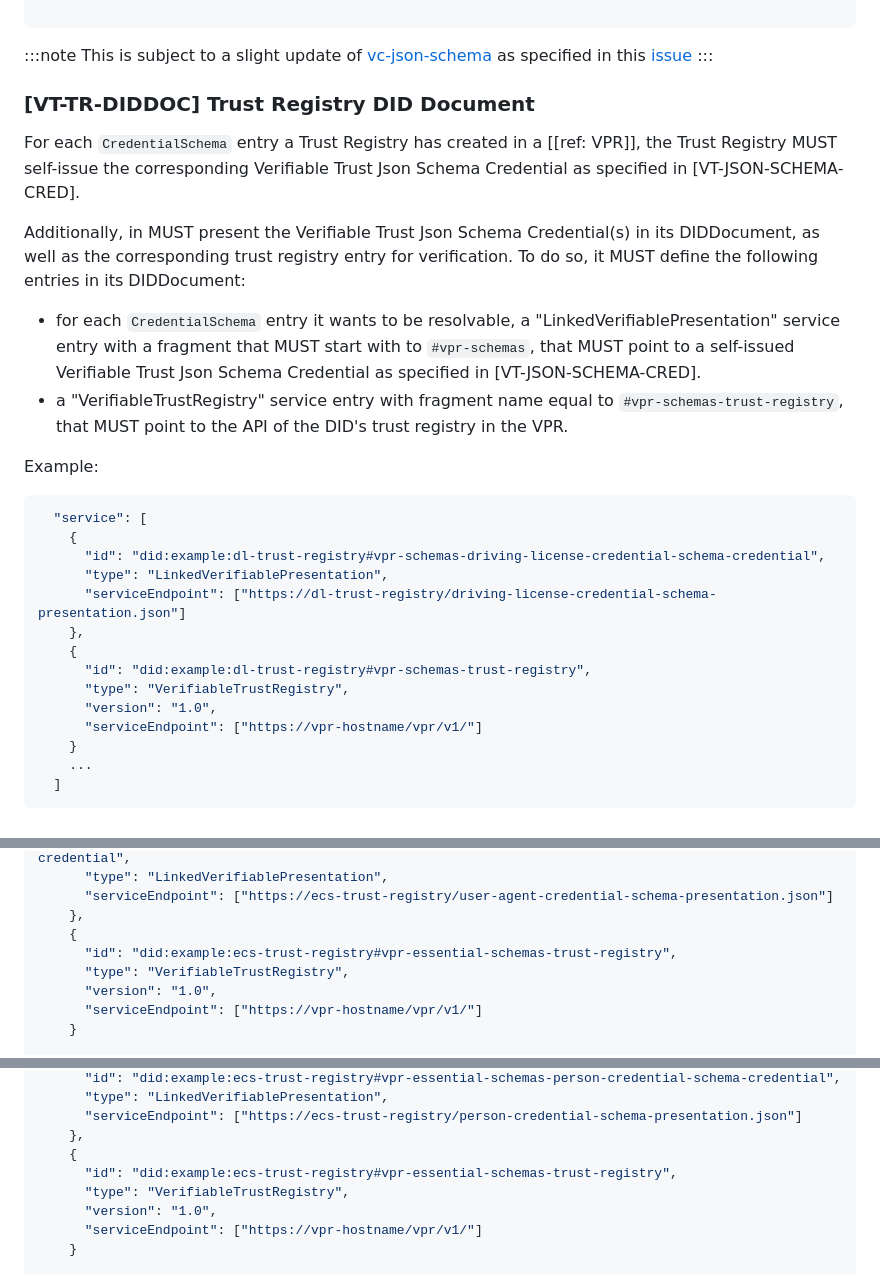
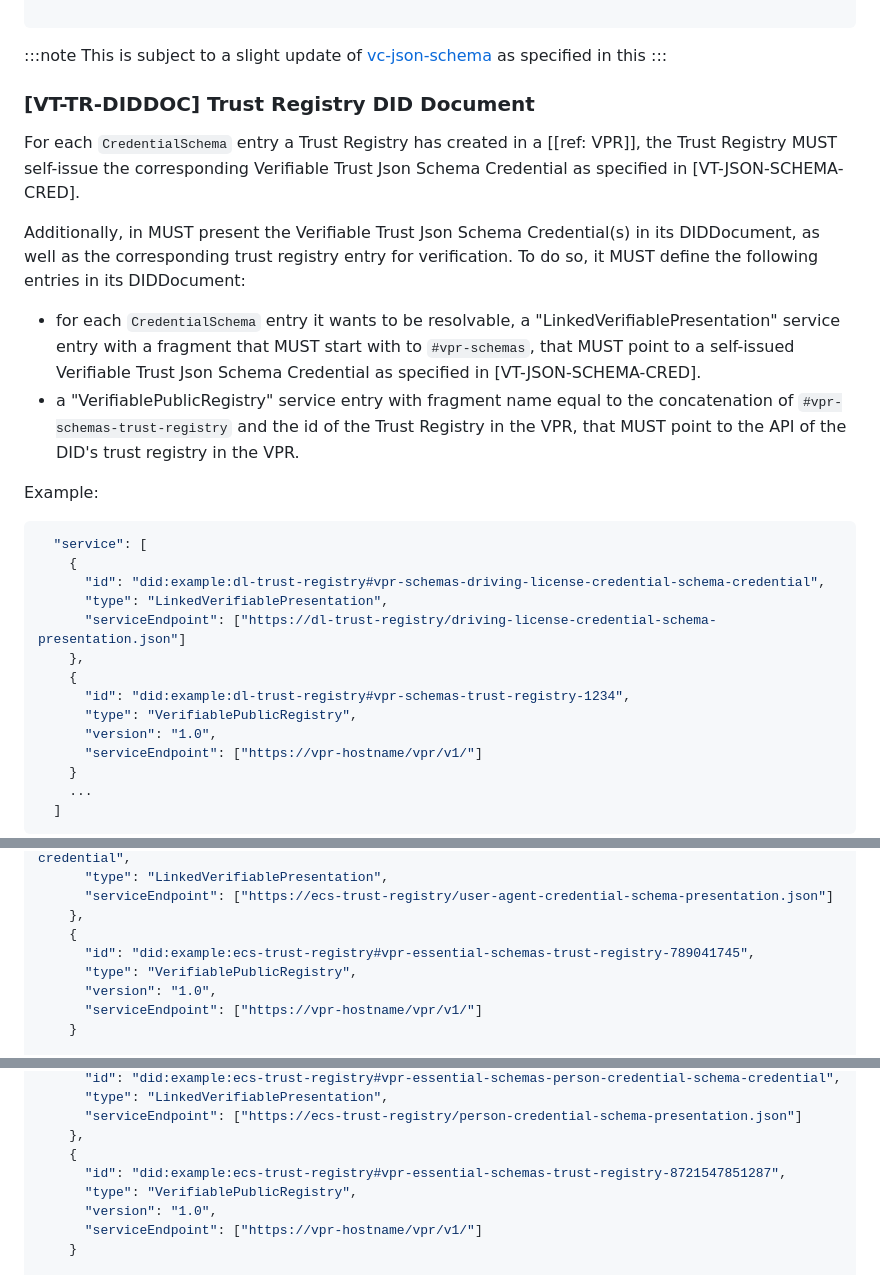
Before and after one commit to verana-labs/verifiable-trust-spec, a Markdown page: spec.md, 3 parts joined by grey strips. Rendered like a GitHub page.

Commit message:
added trust registry id in VerifiablePublicRegistry service entry of did document
Signed-off-by: Fabrice Rochette <f@2060.io>

````diff
--- a/spec.md
+++ b/spec.md
@@ -614,7 +614,7 @@ VtJsonSchemaCredential.json:
 ```
 
 :::note
-This is subject to a slight update of [vc-json-schema](https://w3c.github.io/vc-json-schema/) as specified in this [issue](https://github.com/w3c/vc-json-schema/issues/235)
+This is subject to a slight update of [vc-json-schema](https://w3c.github.io/vc-json-schema/) as specified in this [](https://github.com/w3c/vc-json-schema/issues/235)
 :::
 
 ### [VT-TR-DIDDOC] Trust Registry DID Document
@@ -624,7 +624,7 @@ For each `CredentialSchema` entry a Trust Registry has created in a [[ref: VPR]]
 Additionally, in MUST present the Verifiable Trust Json Schema Credential(s) in its DIDDocument, as well as the corresponding trust registry entry for verification. To do so, it MUST define the following entries in its DIDDocument:
 
 - for each `CredentialSchema` entry it wants to be resolvable, a "LinkedVerifiablePresentation" service entry with a fragment that MUST start with to `#vpr-schemas`, that MUST point to a self-issued Verifiable Trust Json Schema Credential as specified in [VT-JSON-SCHEMA-CRED].
-- a "VerifiableTrustRegistry" service entry with fragment name equal to `#vpr-schemas-trust-registry`, that MUST point to the API of the DID's trust registry in the VPR.
+- a "VerifiablePublicRegistry" service entry with fragment name equal to the concatenation of  `#vpr-schemas-trust-registry` and the id of the Trust Registry in the VPR, that MUST point to the API of the DID's trust registry in the VPR.
 
 Example:
 
@@ -636,8 +636,8 @@ Example:
       "serviceEndpoint": ["https://dl-trust-registry/driving-license-credential-schema-presentation.json"]
     },
     {
-      "id": "did:example:dl-trust-registry#vpr-schemas-trust-registry",
-      "type": "VerifiableTrustRegistry",
+      "id": "did:example:dl-trust-registry#vpr-schemas-trust-registry-1234",
+      "type": "VerifiablePublicRegistry",
       "version": "1.0",
       "serviceEndpoint": ["https://vpr-hostname/vpr/v1/"]
     }
@@ -678,8 +678,8 @@ Example:
       "serviceEndpoint": ["https://ecs-trust-registry/user-agent-credential-schema-presentation.json"]
     },
     {
-      "id": "did:example:ecs-trust-registry#vpr-essential-schemas-trust-registry",
-      "type": "VerifiableTrustRegistry",
+      "id": "did:example:ecs-trust-registry#vpr-essential-schemas-trust-registry-789041745",
+      "type": "VerifiablePublicRegistry",
       "version": "1.0",
       "serviceEndpoint": ["https://vpr-hostname/vpr/v1/"]
     }
@@ -1206,8 +1206,8 @@ DID Document of did:example:ecs-trust-registry:
       "serviceEndpoint": ["https://ecs-trust-registry/person-credential-schema-presentation.json"]
     },
     {
-      "id": "did:example:ecs-trust-registry#vpr-essential-schemas-trust-registry",
-      "type": "VerifiableTrustRegistry",
+      "id": "did:example:ecs-trust-registry#vpr-essential-schemas-trust-registry-8721547851287",
+      "type": "VerifiablePublicRegistry",
       "version": "1.0",
       "serviceEndpoint": ["https://vpr-hostname/vpr/v1/"]
     }
````
Also changed, not shown: other parts of spec.md (+3 -3 lines).
